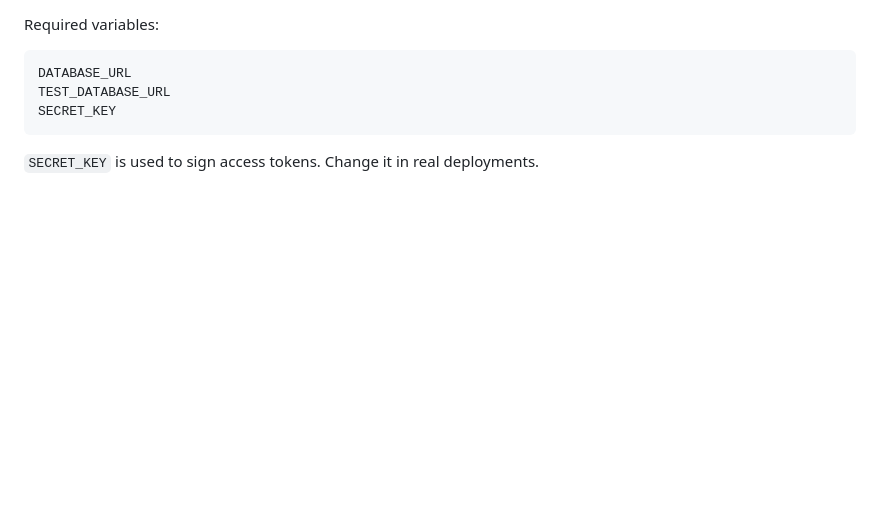
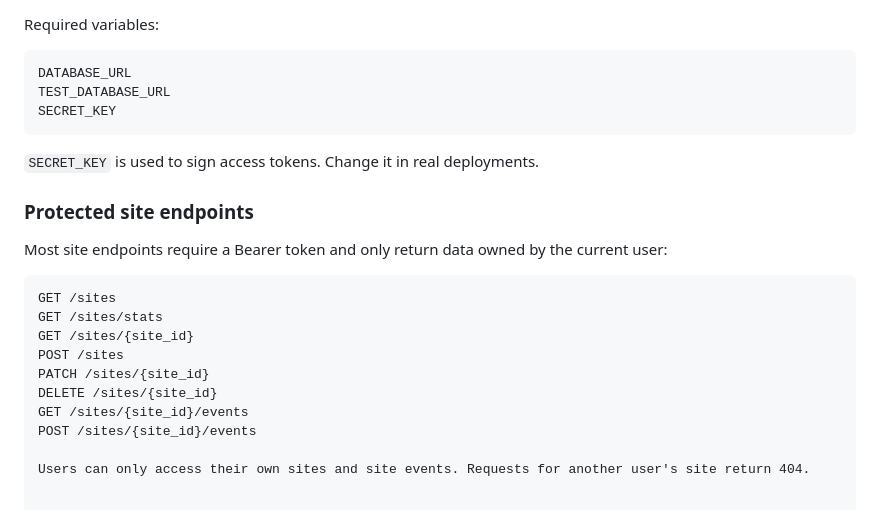
Before and after one commit to dreamasss/ftth-task-tracker-api, a Markdown page: README.md, the part around the change. Rendered like a GitHub page; blank space fills up the shorter version.

Commit message:
document owner-protected site endpoints

````diff
--- a/README.md
+++ b/README.md
@@ -324,3 +324,19 @@ SECRET_KEY
 ```
 
 `SECRET_KEY` is used to sign access tokens. Change it in real deployments.
+
+### Protected site endpoints
+
+Most site endpoints require a Bearer token and only return data owned by the current user:
+
+```text
+GET /sites
+GET /sites/stats
+GET /sites/{site_id}
+POST /sites
+PATCH /sites/{site_id}
+DELETE /sites/{site_id}
+GET /sites/{site_id}/events
+POST /sites/{site_id}/events
+
+Users can only access their own sites and site events. Requests for another user's site return 404.
````
